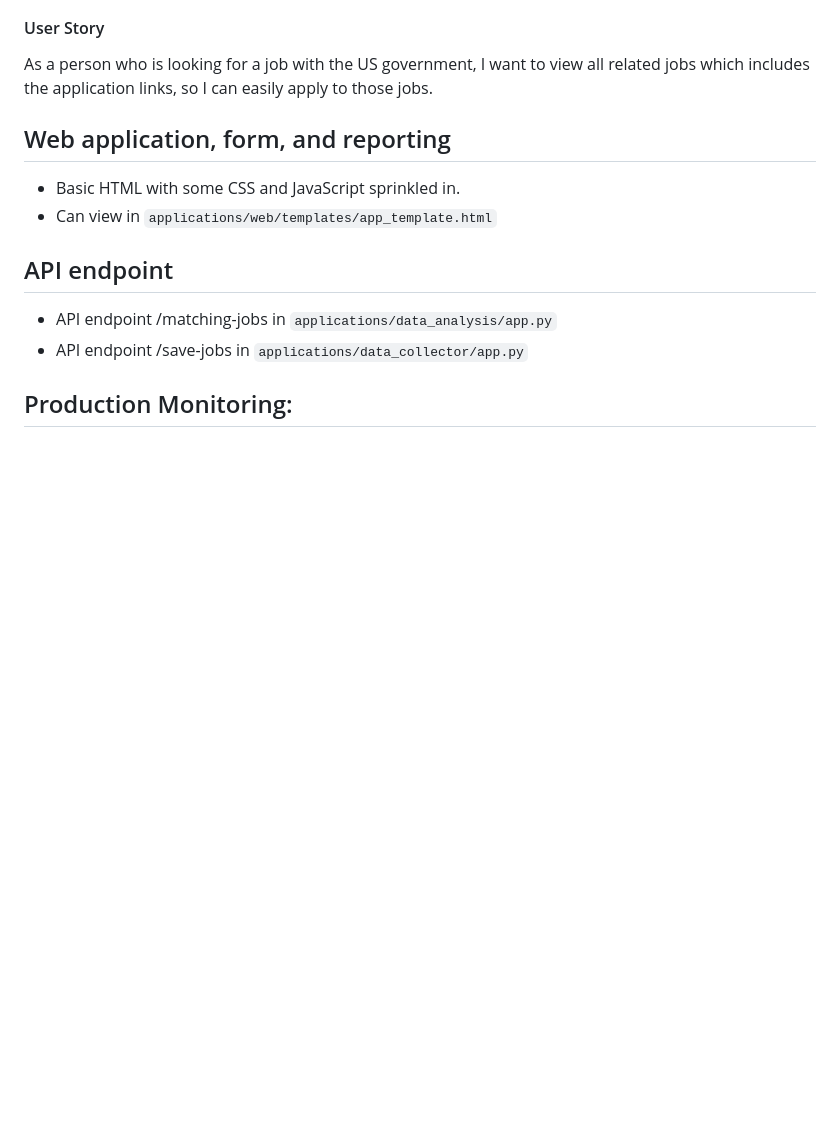
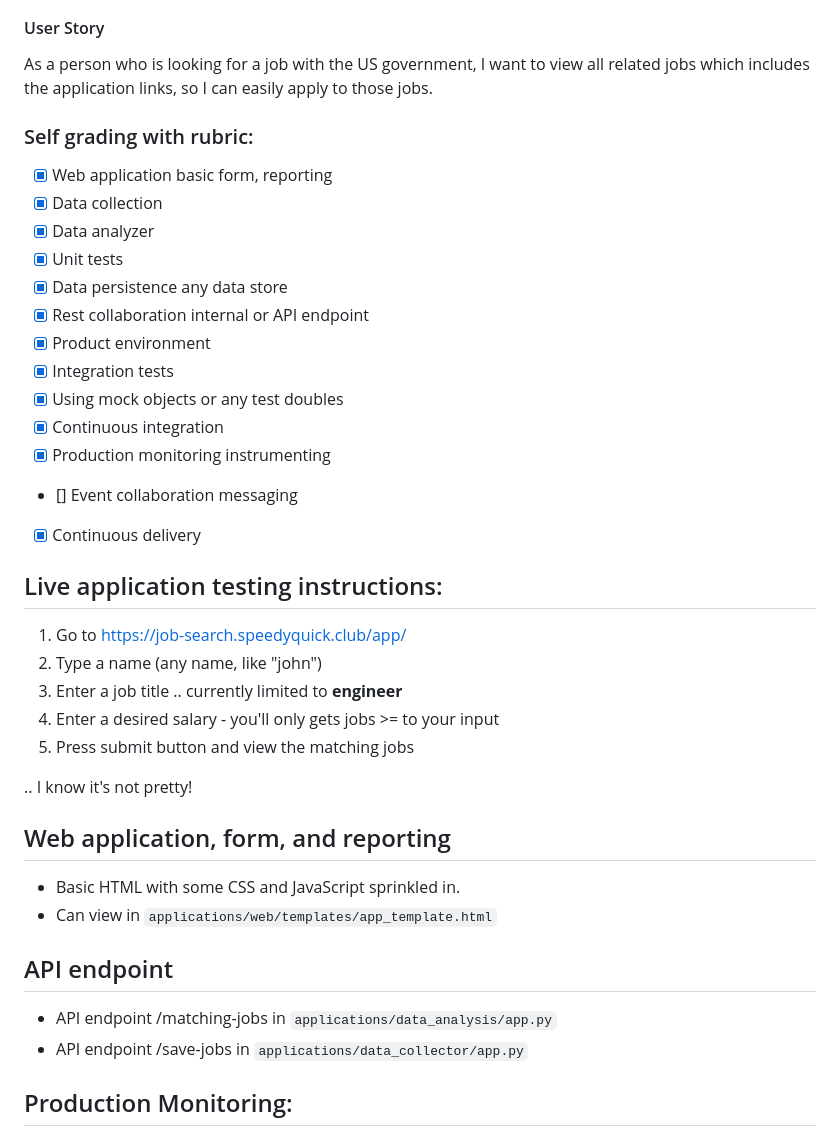
Before and after one commit to jchiare/job-search, a Markdown page: README.md, the part around the change. GitHub-like rendering; blank space fills up the shorter version.

```diff
--- a/README.md
+++ b/README.md
@@ -8,6 +8,31 @@ Note: The live application only works with the "engineer" job.
 
 As a person who is looking for a job with the US government, I want to view all related jobs which includes the application links, so I can easily apply to those jobs.
 
+### Self grading with rubric:
+
+- [x] Web application basic form, reporting
+- [x] Data collection
+- [x] Data analyzer
+- [x] Unit tests
+- [x] Data persistence any data store
+- [x] Rest collaboration internal or API endpoint
+- [x] Product environment
+- [x] Integration tests
+- [x] Using mock objects or any test doubles
+- [x] Continuous integration
+- [x] Production monitoring instrumenting
+- [] Event collaboration messaging
+- [x] Continuous delivery
+
+## Live application testing instructions:
+
+1. Go to [https://job-search.speedyquick.club/app/](https://job-search.speedyquick.club/app/)
+2. Type a name (any name, like "john")
+3. Enter a job title .. currently limited to **engineer**
+4. Enter a desired salary - you'll only gets jobs >= to your input
+5. Press submit button and view the matching jobs
+
+.. I know it's not pretty!
 
 ## Web application, form, and reporting
 - Basic HTML with some CSS and JavaScript sprinkled in.
```
